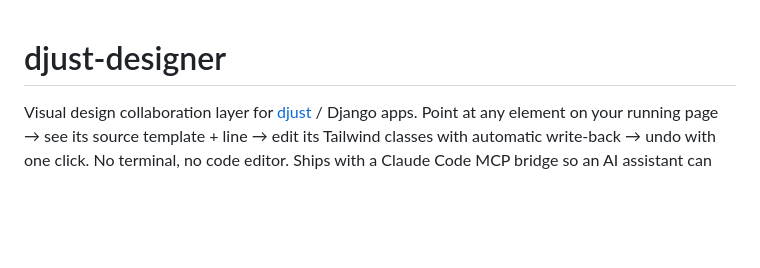
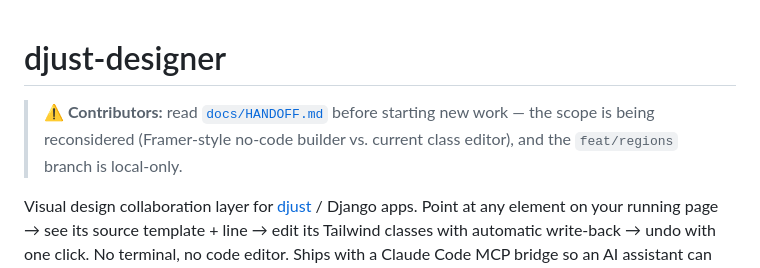
Before and after one commit to szto/djust-designer, a Markdown page: README.md, the part around the change. GitHub-like rendering; blank space fills up the shorter version.

```diff
--- a/README.md
+++ b/README.md
@@ -1,4 +1,8 @@
 # djust-designer
+
+> **⚠️ Contributors:** read [`docs/HANDOFF.md`](docs/HANDOFF.md) before starting
+> new work — the scope is being reconsidered (Framer-style no-code builder
+> vs. current class editor), and the `feat/regions` branch is local-only.
 
 Visual design collaboration layer for [djust](https://github.com/szto/djust) / Django apps.
 Point at any element on your running page → see its source template + line → edit its
```
Also changed, not shown: docs/HANDOFF.md (added, +82 -0 lines).
